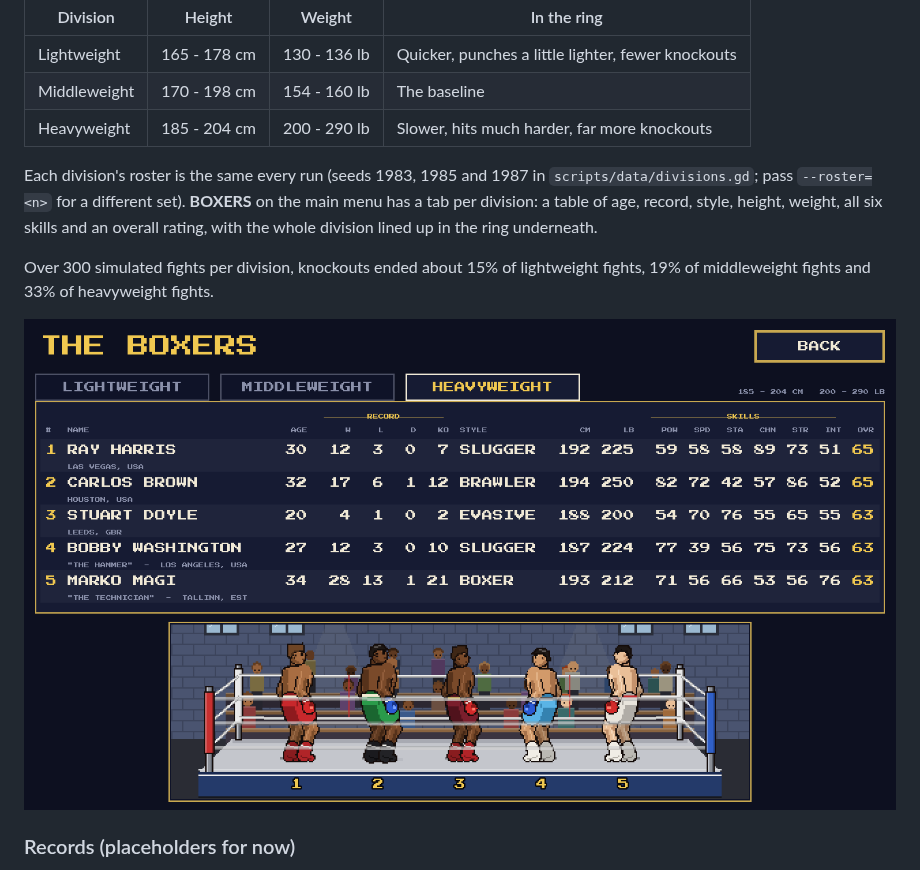
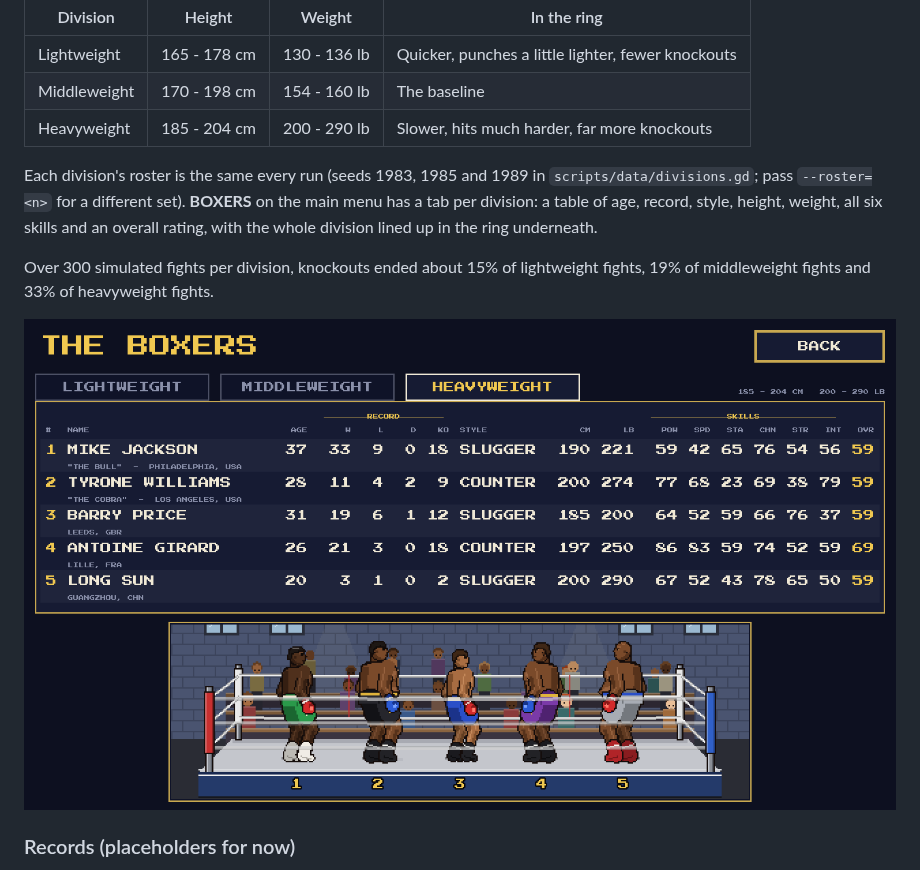
Before and after one commit to badgersoft/IBM27, a Markdown page: README.md, the part around the change. Rendered like a GitHub page; pictures changed too: docs/screenshots/boxers_heavyweight.png.

Commit message:
Heavyweight roster spans the full weight range (seed 1989, wider spread)
Co-Authored-By: Claude Opus 5.5 <noreply@anthropic.com>
Claude-Session: https://claude.ai/code/session_01PF6KKrB4uHprcLjw7ppdzy

```diff
--- a/README.md
+++ b/README.md
@@ -131,7 +131,7 @@ boxers from the same division (picked at random, like the venue).
 | Middleweight | 170 - 198 cm | 154 - 160 lb | The baseline                                        |
 | Heavyweight  | 185 - 204 cm | 200 - 290 lb | Slower, hits much harder, far more knockouts        |
 
-Each division's roster is the same every run (seeds 1983, 1985 and 1987 in
+Each division's roster is the same every run (seeds 1983, 1985 and 1989 in
 `scripts/data/divisions.gd`; pass `--roster=<n>` for a different set).
 **BOXERS** on the main menu has a tab per division: a table of age, record,
 style, height, weight, all six skills and an overall rating, with the whole
```
Also changed, not shown: docs/screenshots/fight_heavyweights_grand_arena.png, docs/screenshots/tale_of_the_tape.png, 2 other files.
